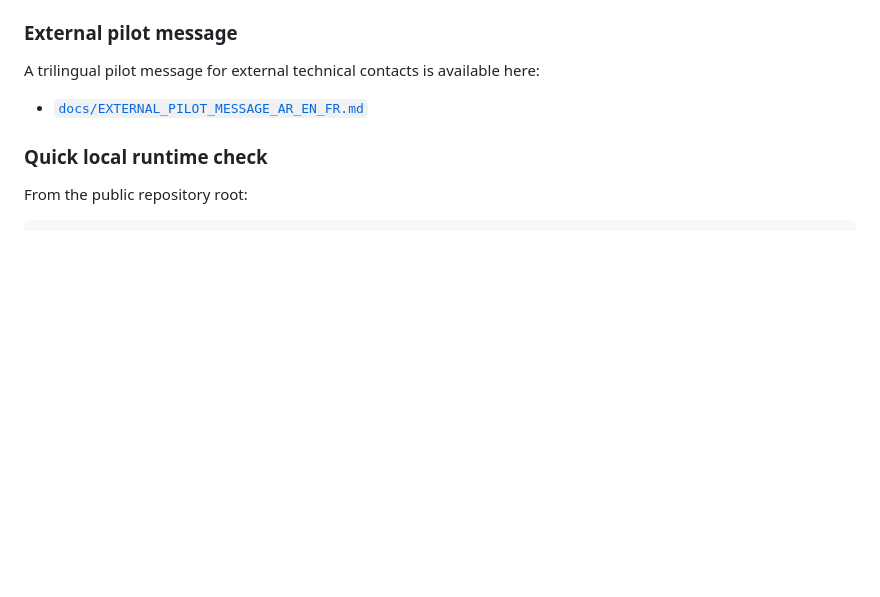
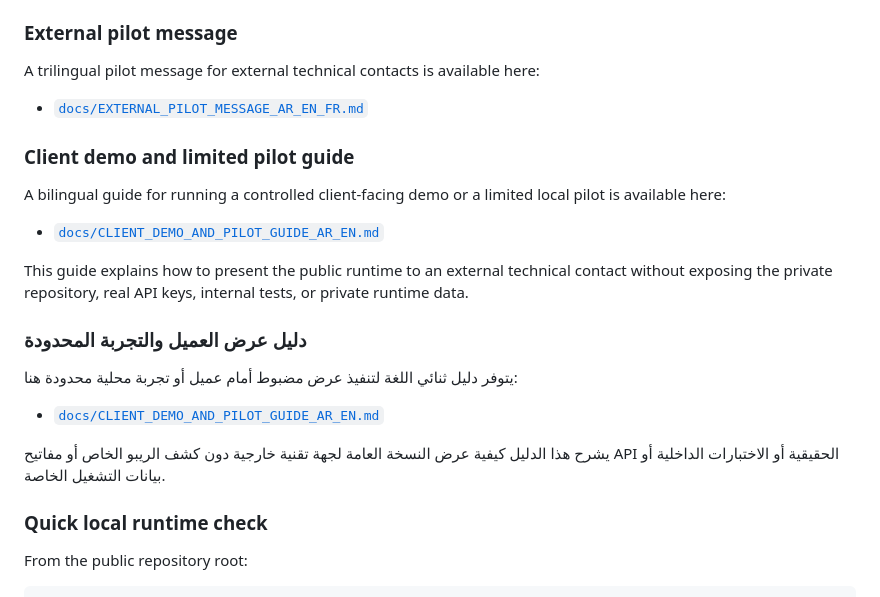
Before and after one commit to don-zak/processual-maestro-kernel, a Markdown page: README.md, the part around the change. Drawn GitHub-style; blank space fills up the shorter version.

Commit message:
Link client demo guide from README

```diff
--- a/README.md
+++ b/README.md
@@ -50,6 +50,23 @@ The public repository intentionally excludes private development material such a
 A trilingual pilot message for external technical contacts is available here:
 
 * [`docs/EXTERNAL_PILOT_MESSAGE_AR_EN_FR.md`](docs/EXTERNAL_PILOT_MESSAGE_AR_EN_FR.md)
+
+### Client demo and limited pilot guide
+
+A bilingual guide for running a controlled client-facing demo or a limited local pilot is available here:
+
+* [`docs/CLIENT_DEMO_AND_PILOT_GUIDE_AR_EN.md`](docs/CLIENT_DEMO_AND_PILOT_GUIDE_AR_EN.md)
+
+This guide explains how to present the public runtime to an external technical contact without exposing the private repository, real API keys, internal tests, or private runtime data.
+
+### دليل عرض العميل والتجربة المحدودة
+
+يتوفر دليل ثنائي اللغة لتنفيذ عرض مضبوط أمام عميل أو تجربة محلية محدودة هنا:
+
+* [`docs/CLIENT_DEMO_AND_PILOT_GUIDE_AR_EN.md`](docs/CLIENT_DEMO_AND_PILOT_GUIDE_AR_EN.md)
+
+يشرح هذا الدليل كيفية عرض النسخة العامة لجهة تقنية خارجية دون كشف الريبو الخاص أو مفاتيح API الحقيقية أو الاختبارات الداخلية أو بيانات التشغيل الخاصة.
+
 
 ### Quick local runtime check
 
```
